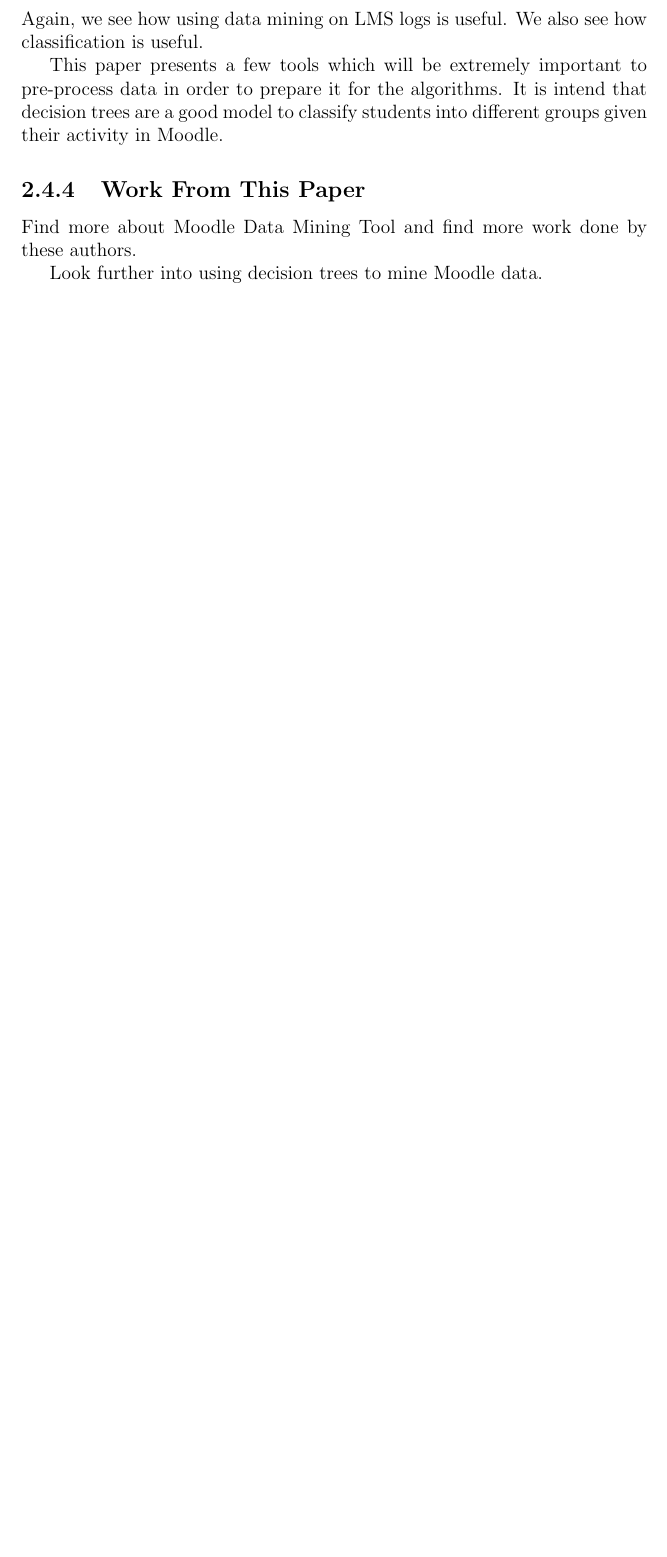
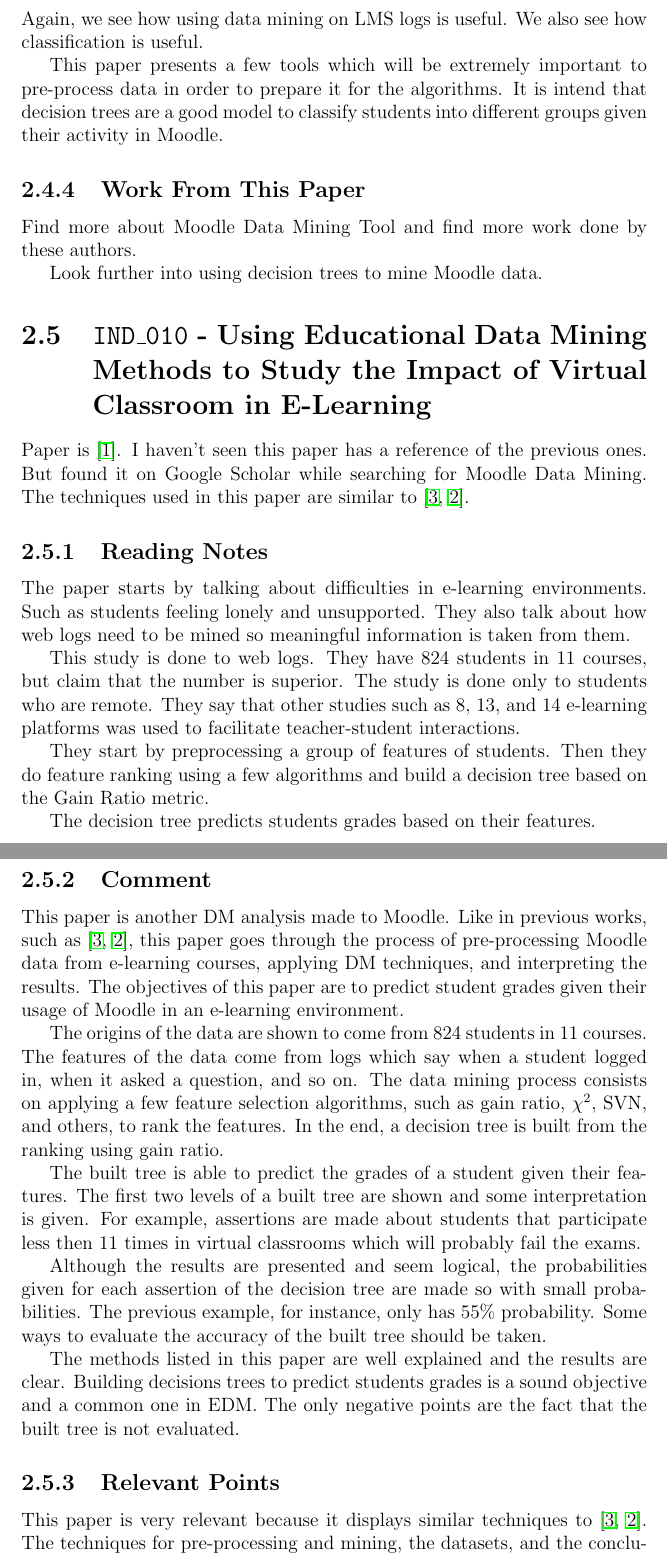
Before and after one commit to petermlm/MDThesis, a LaTeX thesis (comments.tex, which reads papers.tex): part of page 12 of 16 before the commit and two parts of pages 12 and 13 of 17 after it, the two joined at a grey line, cut so that both start at the same text, the shorter picture padded with empty space. Compiled offline with pdfLaTeX.

Commit message:
Adds new paper

```diff
--- a/papers.tex
+++ b/papers.tex
@@ -287,3 +287,66 @@
 authors.
 
 Look further into using decision trees to mine Moodle data.
+
+% =============================================================================
+\section{\texttt{IND\_010} - Using Educational Data Mining Methods to Study the
+Impact of Virtual Classroom in E-Learning}
+
+Paper is~\cite{ind_010}. I haven't seen this paper has a reference of the
+previous ones. But found it on Google Scholar while searching for Moodle Data
+Mining. The techniques used in this paper are similar to~\cite{ind_008,
+ind_003}.
+
+\subsection{Reading Notes}
+
+The paper starts by talking about difficulties in e-learning environments. Such
+as students feeling lonely and unsupported. They also talk about how web logs
+need to be mined so meaningful information is taken from them.
+
+This study is done to web logs. They have 824 students in 11 courses, but claim
+that the number is superior. The study is done only to students who are remote.
+They say that other studies such as 8, 13, and 14 e-learning platforms was used
+to facilitate teacher-student interactions.
+
+They start by preprocessing a group of features of students. Then they do
+feature ranking using a few algorithms and build a decision tree based on the
+Gain Ratio metric.
+
+The decision tree predicts students grades based on their features.
+
+\subsection{Comment}
+
+This paper is another~\gls{dm} analysis made to Moodle. Like in previous works,
+such as~\cite{ind_008, ind_003}, this paper goes through the process of
+pre-processing Moodle data from e-learning courses, applying~\gls{dm}
+techniques, and interpreting the results. The objectives of this paper are to
+predict student grades given their usage of Moodle in an e-learning
+environment.
+
+The origins of the data are shown to come from 824 students in 11 courses. The
+features of the data come from logs which say when a student logged in, when it
+asked a question, and so on. The data mining process consists on applying a few
+feature selection algorithms, such as gain ratio, $ \chi^2 $, SVN, and others,
+to rank the features. In the end, a decision tree is built from the ranking
+using gain ratio.
+
+The built tree is able to predict the grades of a student given their features.
+The first two levels of a built tree are shown and some interpretation is
+given. For example, assertions are made about students that participate less
+then 11 times in virtual classrooms which will probably fail the exams.
+
+Although the results are presented and seem logical, the probabilities given
+for each assertion of the decision tree are made so with small probabilities.
+The previous example, for instance, only has 55\% probability. Some ways to
+evaluate the accuracy of the built tree should be taken.
+
+The methods listed in this paper are well explained and the results are clear.
+Building decisions trees to predict students grades is a sound objective and a
+common one in~\gls{edm}. The only negative points are the fact that the built
+tree is not evaluated.
+
+\subsection{Relevant Points}
+
+This paper is very relevant because it displays similar techniques
+to~\cite{ind_008, ind_003}. The techniques for pre-processing and mining, the
+datasets, and the conclusions are all very similar and will doubtless be very
```
Also changed, not shown: bibliography.bib (+7 -0 lines), papers.tex (5 more changed lines).
